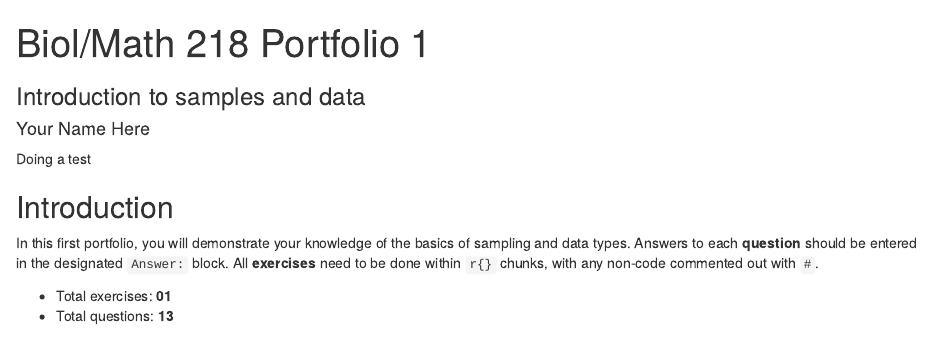
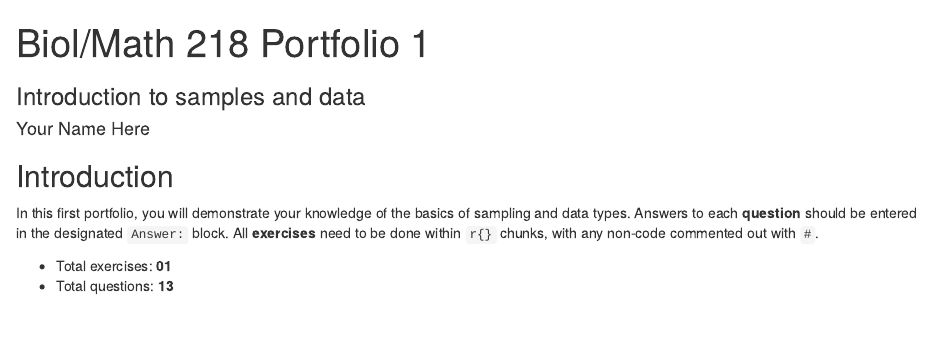
Before and after one commit to lundquist-ecology-lab/biol_218_portfolios, an R Markdown document (portfolios/portfolio_01.Rmd): the page in a window 1100 px wide, from its top. Rendered offline with R 4.5, knitr and Pandoc, with nearby package versions; drawn as R Markdown's standard HTML page in place of the format the file asks for.

Commit message:
cont. test

```diff
--- a/portfolios/portfolio_01.Rmd
+++ b/portfolios/portfolio_01.Rmd
@@ -18,7 +18,6 @@ knit: (function(input, ...) {
     )
   })
 ---
-Doing a test
 
 ## Introduction
 
```
Also changed, not shown: README.md, screenshots/linux/RStudio_circle.png (added).
